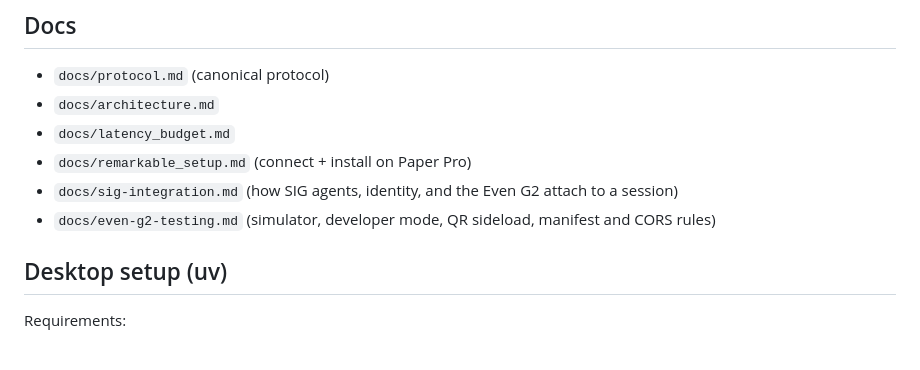
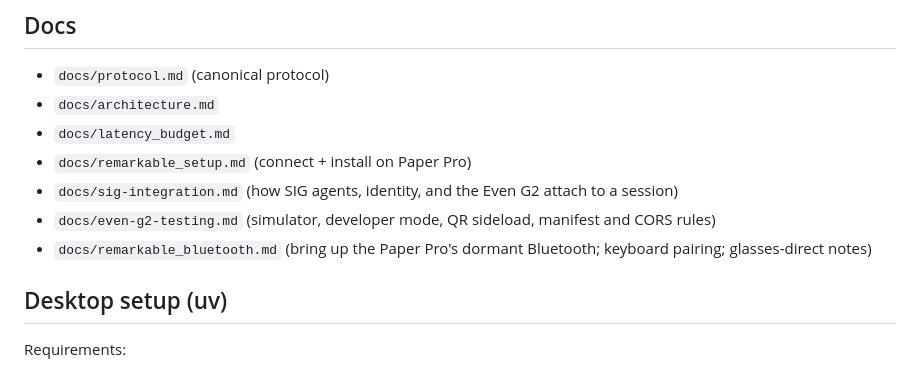
Before and after one commit to Caerii/codrawer-bridge, a Markdown page: README.md, the part around the change. Drawn GitHub-style.

```diff
--- a/README.md
+++ b/README.md
@@ -43,6 +43,7 @@ Not tracked on purpose: compiled device binaries (build from source), `*.jsonl`
 - `docs/remarkable_setup.md` (connect + install on Paper Pro)
 - `docs/sig-integration.md` (how SIG agents, identity, and the Even G2 attach to a session)
 - `docs/even-g2-testing.md` (simulator, developer mode, QR sideload, manifest and CORS rules)
+- `docs/remarkable_bluetooth.md` (bring up the Paper Pro's dormant Bluetooth; keyboard pairing; glasses-direct notes)
 
 ## Desktop setup (uv)
 
```
Also changed, not shown: docs/remarkable_bluetooth.md (added, +55 -0 lines).
